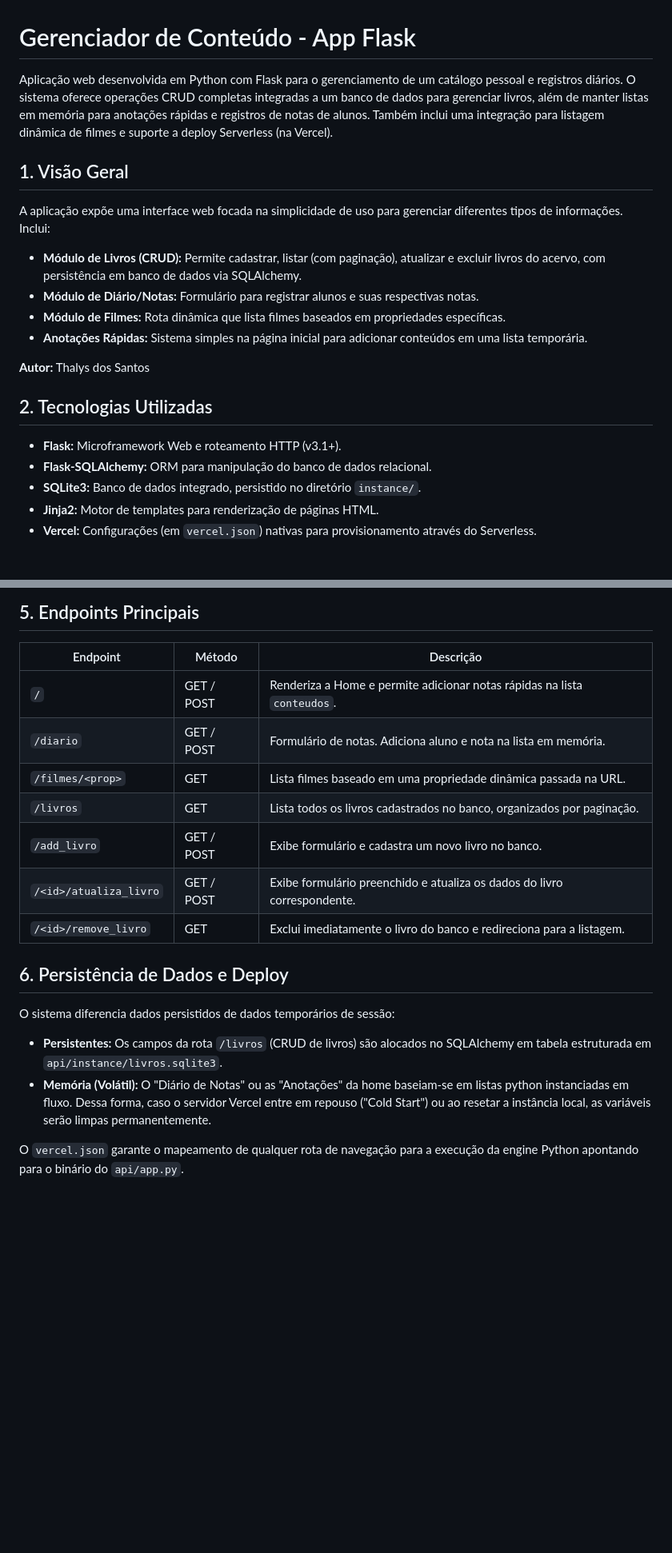
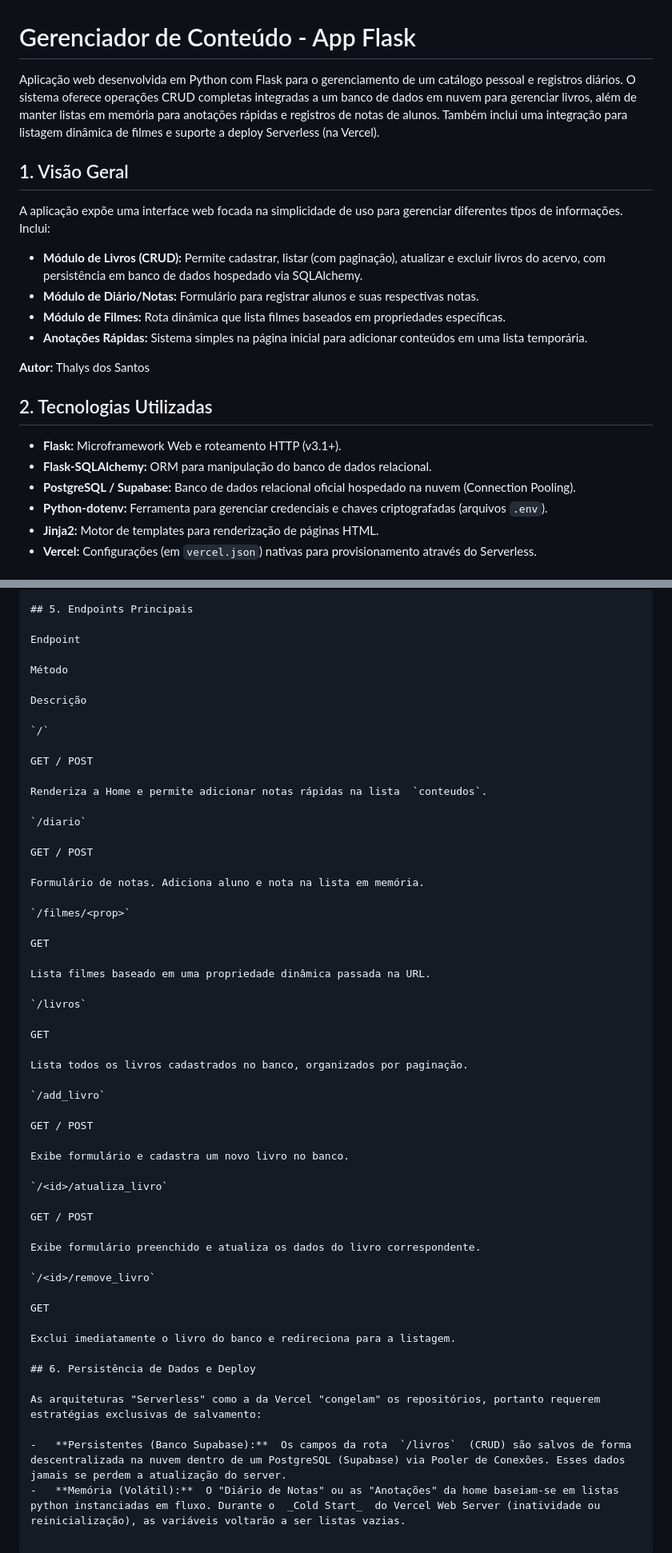
Before and after one commit to thalys22/Gerenciador-conteudo, a Markdown page: README.md, 2 parts joined by grey strips. Shown at 80% size. GitHub-like rendering; blank space fills up the shorter version.

Commit message:
Atualizando README

```diff
--- a/README.md
+++ b/README.md
@@ -1,12 +1,12 @@
 # Gerenciador de Conteúdo - App Flask
 
-Aplicação web desenvolvida em Python com Flask para o gerenciamento de um catálogo pessoal e registros diários. O sistema oferece operações CRUD completas integradas a um banco de dados para gerenciar livros, além de manter listas em memória para anotações rápidas e registros de notas de alunos. Também inclui uma integração para listagem dinâmica de filmes e suporte a deploy Serverless (na Vercel).
+Aplicação web desenvolvida em Python com Flask para o gerenciamento de um catálogo pessoal e registros diários. O sistema oferece operações CRUD completas integradas a um banco de dados em nuvem para gerenciar livros, além de manter listas em memória para anotações rápidas e registros de notas de alunos. Também inclui uma integração para listagem dinâmica de filmes e suporte a deploy Serverless (na Vercel).
 
 ## 1. Visão Geral
 
 A aplicação expõe uma interface web focada na simplicidade de uso para gerenciar diferentes tipos de informações. Inclui:
 
-- **Módulo de Livros (CRUD):** Permite cadastrar, listar (com paginação), atualizar e excluir livros do acervo, com persistência em banco de dados via SQLAlchemy.
+- **Módulo de Livros (CRUD):** Permite cadastrar, listar (com paginação), atualizar e excluir livros do acervo, com persistência em banco de dados hospedado via SQLAlchemy.
 - **Módulo de Diário/Notas:** Formulário para registrar alunos e suas respectivas notas.
 - **Módulo de Filmes:** Rota dinâmica que lista filmes baseados em propriedades específicas.
 - **Anotações Rápidas:** Sistema simples na página inicial para adicionar conteúdos em uma lista temporária.
@@ -17,7 +17,8 @@ A aplicação expõe uma interface web focada na simplicidade de uso para gerenc
 
 - **Flask:** Microframework Web e roteamento HTTP (v3.1+).
 - **Flask-SQLAlchemy:** ORM para manipulação do banco de dados relacional.
-- **SQLite3:** Banco de dados integrado, persistido no diretório `instance/`.
+- **PostgreSQL / Supabase:** Banco de dados relacional oficial hospedado na nuvem (Connection Pooling).
+- **Python-dotenv:** Ferramenta para gerenciar credenciais e chaves criptografadas (arquivos `.env`).
 - **Jinja2:** Motor de templates para renderização de páginas HTML.
 - **Vercel:** Configurações (em `vercel.json`) nativas para provisionamento através do Serverless.
 
@@ -71,20 +78,57 @@ Pré-requisitos: Python 3.9+ instalado em seu ambiente.
 
 ## 5. Endpoints Principais
 
-| Endpoint                | Método     | Descrição |
-|-------------------------|------------|-----------|
-| `/`                     | GET / POST | Renderiza a Home e permite adicionar notas rápidas na lista `conteudos`. |
-| `/diario`               | GET / POST | Formulário de notas. Adiciona aluno e nota na lista em memória. |
-| `/filmes/<prop>`        | GET        | Lista filmes baseado em uma propriedade dinâmica passada na URL. |
-| `/livros`               | GET        | Lista todos os livros cadastrados no banco, organizados por paginação. |
-| `/add_livro`            | GET / POST | Exibe formulário e cadastra um novo livro no banco. |
-| `/<id>/atualiza_livro`  | GET / POST | Exibe formulário preenchido e atualiza os dados do livro correspondente. |
-| `/<id>/remove_livro`    | GET        | Exclui imediatamente o livro do banco e redireciona para a listagem. |
+Endpoint
+
+Método
+
+Descrição
+
+`/`
+
+GET / POST
+
+Renderiza a Home e permite adicionar notas rápidas na lista  `conteudos`.
+
+`/diario`
+
+GET / POST
+
+Formulário de notas. Adiciona aluno e nota na lista em memória.
+
+`/filmes/<prop>`
+
+GET
+
+Lista filmes baseado em uma propriedade dinâmica passada na URL.
+
+`/livros`
+
+GET
+
+Lista todos os livros cadastrados no banco, organizados por paginação.
+
+`/add_livro`
+
+GET / POST
+
+Exibe formulário e cadastra um novo livro no banco.
+
+`/<id>/atualiza_livro`
+
+GET / POST
+
+Exibe formulário preenchido e atualiza os dados do livro correspondente.
+
+`/<id>/remove_livro`
+
+GET
+
+Exclui imediatamente o livro do banco e redireciona para a listagem.
 
 ## 6. Persistência de Dados e Deploy
 
-O sistema diferencia dados persistidos de dados temporários de sessão:
-- **Persistentes:** Os campos da rota `/livros` (CRUD de livros) são alocados no SQLAlchemy em tabela estruturada em `api/instance/livros.sqlite3`.
-- **Memória (Volátil):** O "Diário de Notas" ou as "Anotações" da home baseiam-se em listas python instanciadas em fluxo. Dessa forma, caso o servidor Vercel entre em repouso ("Cold Start") ou ao resetar a instância local, as variáveis serão limpas permanentemente.
+As arquiteturas "Serverless" como a da Vercel "congelam" os repositórios, portanto requerem estratégias exclusivas de salvamento:
 
-O `vercel.json` garante o mapeamento de qualquer rota de navegação para a execução da engine Python apontando para o binário do `api/app.py`.
+-   **Persistentes (Banco Supabase):**  Os campos da rota  `/livros`  (CRUD) são salvos de forma descentralizada na nuvem dentro de um PostgreSQL (Supabase) via Pooler de Conexões. Esses dados jamais se perdem a atualização do server.
+-   **Memória (Volátil):**  O "Diário de Notas" ou as "Anotações" da home baseiam-se em listas python instanciadas em fluxo. Durante o  _Cold Start_  do Vercel Web Server (inatividade ou reinicialização), as variáveis voltarão a ser listas vazias.
```
Also changed, not shown: other parts of README.md (+29 -23 lines).
